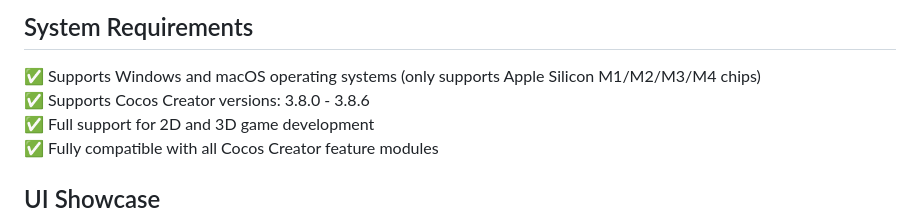
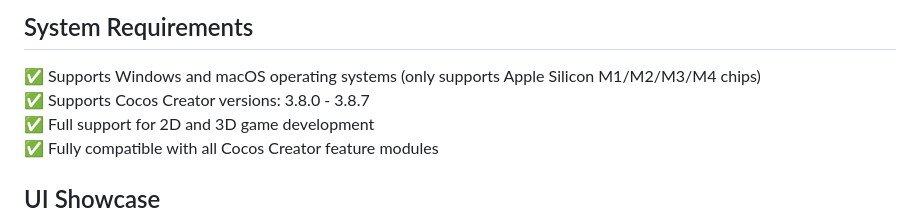
Before and after one commit to songhuixiang/playable-demo, a Markdown page: README_EN.md, the part around the change. Rendered like a GitHub page.

```diff
--- a/README_EN.md
+++ b/README_EN.md
@@ -26,7 +26,7 @@ Bingo is a cross-platform desktop application specifically designed for advertis
 ## System Requirements
 
 ✅ Supports Windows and macOS operating systems (only supports Apple Silicon M1/M2/M3/M4 chips)
-✅ Supports Cocos Creator versions: 3.8.0 - 3.8.6
+✅ Supports Cocos Creator versions: 3.8.0 - 3.8.7
 ✅ Full support for 2D and 3D game development
 ✅ Fully compatible with all Cocos Creator feature modules
 
```
Also changed, not shown: README.md (+1 -1 lines).
